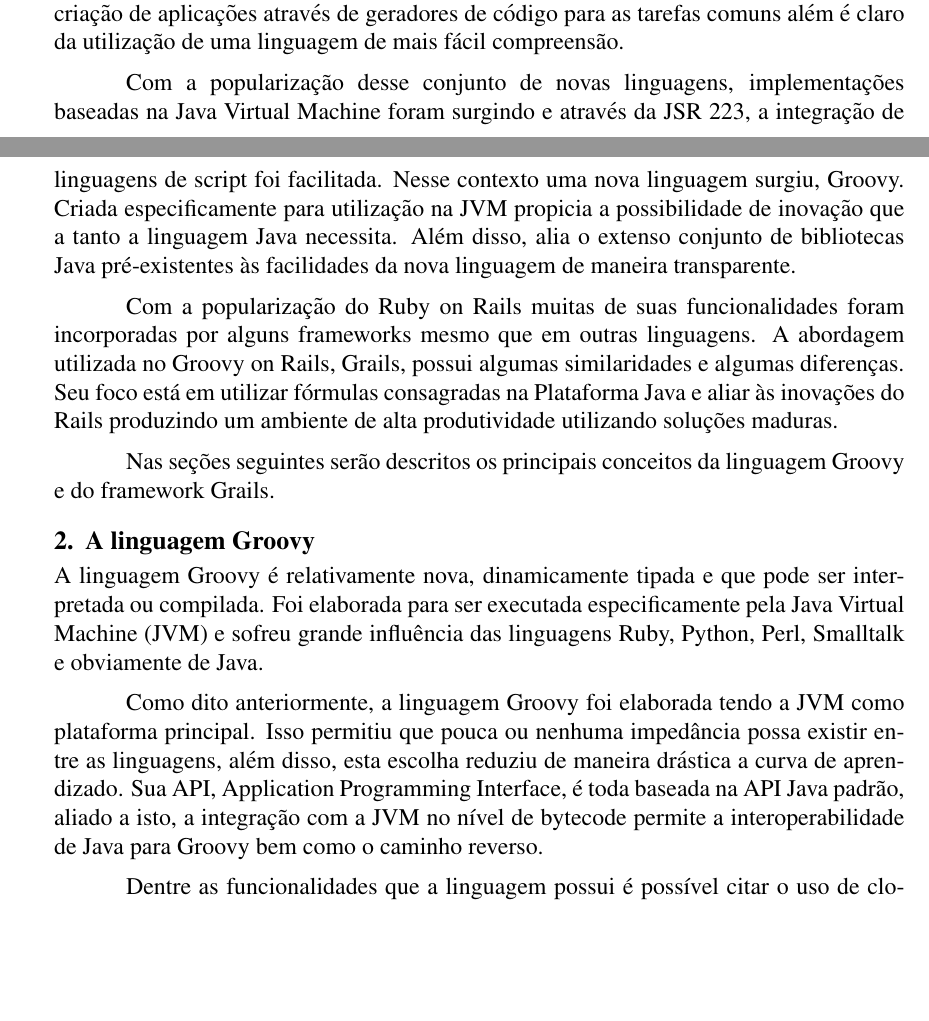
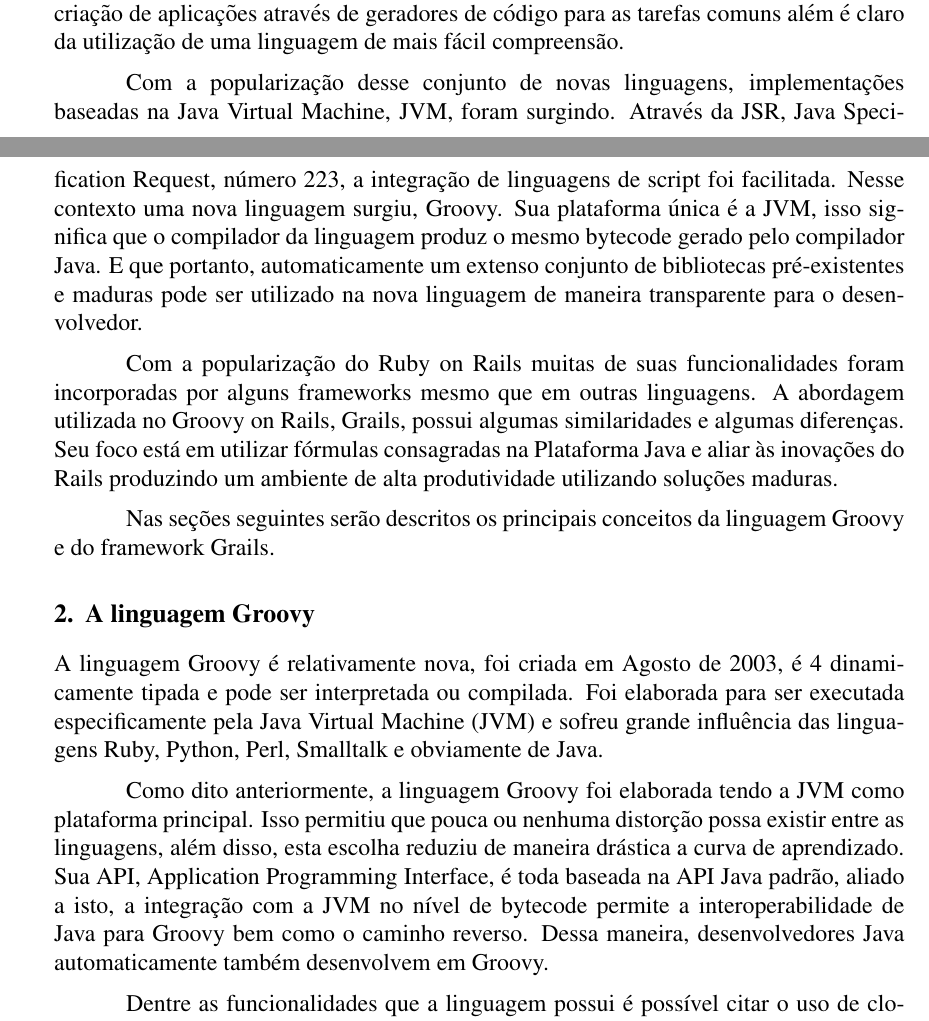
Before and after one commit to marceloemanoel/Artigo, a LaTeX document (artigo.tex): two parts of pages 1 and 2 of 5, joined at a grey line, cut so that both start at the same text, the shorter picture padded with empty space. Compiled offline with pdfLaTeX.

Commit message:
Adicionado seção sobre instalação do groovy + formatação + primeiras correções sugeridas pelo Alain

```diff
--- a/artigo.tex
+++ b/artigo.tex
@@ -74,3 +88,0 @@
-    projeto MVC. Voltado para o desenvolvimento de aplicações web, rapidamente adquiriu adeptos por facilitar e agilizar a criação
-    de aplicações através de geradores de código para as tarefas comuns além é claro da utilização de uma linguagem de mais fácil
-    compreensão.
@@ -77,25 +96,45 @@
 
-    Com a popularização desse conjunto de novas linguagens, implementações baseadas na Java Virtual Machine foram surgindo e através
-    da JSR 223, a integração de linguagens de script foi facilitada. Nesse contexto uma nova linguagem surgiu, Groovy. Criada
-    especificamente para utilização na JVM propicia a possibilidade de inovação que a tanto a linguagem Java necessita. Além
-    disso, alia o extenso conjunto de bibliotecas Java pré-existentes às facilidades da nova linguagem de maneira transparente.
+    Nesse cenário, por volta do ano de 2006, surgiu o framework Ruby on Rails
+    para a linguagem Ruby. Suas bases advêm do padrão de projeto MVC. Voltado
+    para o desenvolvimento de aplicações web, rapidamente adquiriu adeptos por
+    facilitar e agilizar a criação de aplicações através de geradores de código
+    para as tarefas comuns além é claro da utilização de uma linguagem de mais
+    fácil compreensão.
 
-    Com a popularização do Ruby on Rails muitas de suas funcionalidades foram incorporadas por alguns frameworks mesmo que em
-    outras linguagens. A abordagem utilizada no Groovy on Rails, Grails, possui algumas similaridades e algumas diferenças.
-    Seu foco está em utilizar fórmulas consagradas na Plataforma Java e aliar às inovações do Rails produzindo um ambiente
-    de alta produtividade utilizando soluções maduras.
+    Com a popularização desse conjunto de novas linguagens, implementações
+    baseadas na Java Virtual Machine, JVM, foram surgindo. Através da JSR, Java
+    Specification Request, número 223, a integração de linguagens de script foi
+    facilitada. Nesse contexto uma nova linguagem surgiu, Groovy. Sua plataforma
+    única é a JVM, isso significa que o compilador da linguagem produz o mesmo
+    bytecode gerado pelo compilador Java. E que portanto, automaticamente um
+    extenso conjunto de bibliotecas pré-existentes e maduras pode ser utilizado
+    na nova linguagem de maneira transparente para o desenvolvedor.
 
-    Nas seções seguintes serão descritos os principais conceitos da linguagem Groovy e do framework Grails.
+    Com a popularização do Ruby on Rails muitas de suas funcionalidades foram
+    incorporadas por alguns frameworks mesmo que em outras linguagens. A
+    abordagem utilizada no Groovy on Rails, Grails, possui algumas similaridades
+    e algumas diferenças. Seu foco está em utilizar fórmulas consagradas na
+    Plataforma Java e aliar às inovações do Rails produzindo um ambiente de alta
+    produtividade utilizando soluções maduras.
 
-\section{A linguagem Groovy} \label{sec:firstpage}
+    Nas seções seguintes serão descritos os principais conceitos da linguagem
+    Groovy e do framework Grails.
 
-    A linguagem Groovy é relativamente nova, dinamicamente tipada e que pode ser interpretada ou compilada. Foi elaborada para ser executada
-    especificamente pela Java Virtual Machine (JVM) e sofreu grande influência das linguagens Ruby, Python, Perl, Smalltalk e obviamente de Java.
+\section{A linguagem Groovy} \label{sec:linguagem_groovy}
 
-    Como dito anteriormente, a linguagem Groovy foi elaborada tendo a JVM como plataforma principal. Isso permitiu que pouca ou nenhuma impedância
-    possa existir entre as linguagens, além disso, esta escolha reduziu de maneira drástica a curva de aprendizado. Sua API, Application Programming
-    Interface, é toda baseada na API Java padrão, aliado a isto, a integração com a JVM no nível de bytecode permite a interoperabilidade de Java para
-    Groovy bem como o caminho reverso.
+    A linguagem Groovy é relativamente nova, foi criada em  Agosto de 2003, é 4
+    dinamicamente tipada e pode ser interpretada ou compilada. Foi elaborada
+    para ser executada especificamente pela Java Virtual Machine (JVM) e sofreu
+    grande influência das linguagens Ruby, Python, Perl, Smalltalk e obviamente
+    de Java.
 
-    Dentre as funcionalidades que a linguagem possui é possível citar o uso de closures e propriedades nativas bem como a utilização de meta-programação,
-    que como conseqüência direta proporciona a criação das chamadas Domain Specific Languages ou simplesmente DSL's.
+    Como dito anteriormente, a linguagem Groovy foi elaborada tendo a JVM como
+    plataforma principal. Isso permitiu que pouca ou nenhuma distorção possa
+    existir entre as linguagens, além disso, esta escolha reduziu de maneira
+    drástica a curva de aprendizado. Sua API, Application Programming Interface,
+    é toda baseada na API Java padrão, aliado a isto, a integração com a JVM no
+    nível de bytecode permite a interoperabilidade de Java para Groovy bem como
+    o caminho reverso. Dessa maneira, desenvolvedores Java automaticamente
+    também desenvolvem em Groovy.
+
+    Dentre as funcionalidades que a linguagem possui é possível citar o uso de
```
Also changed, not shown: artigo.tex (106 more changed lines).
